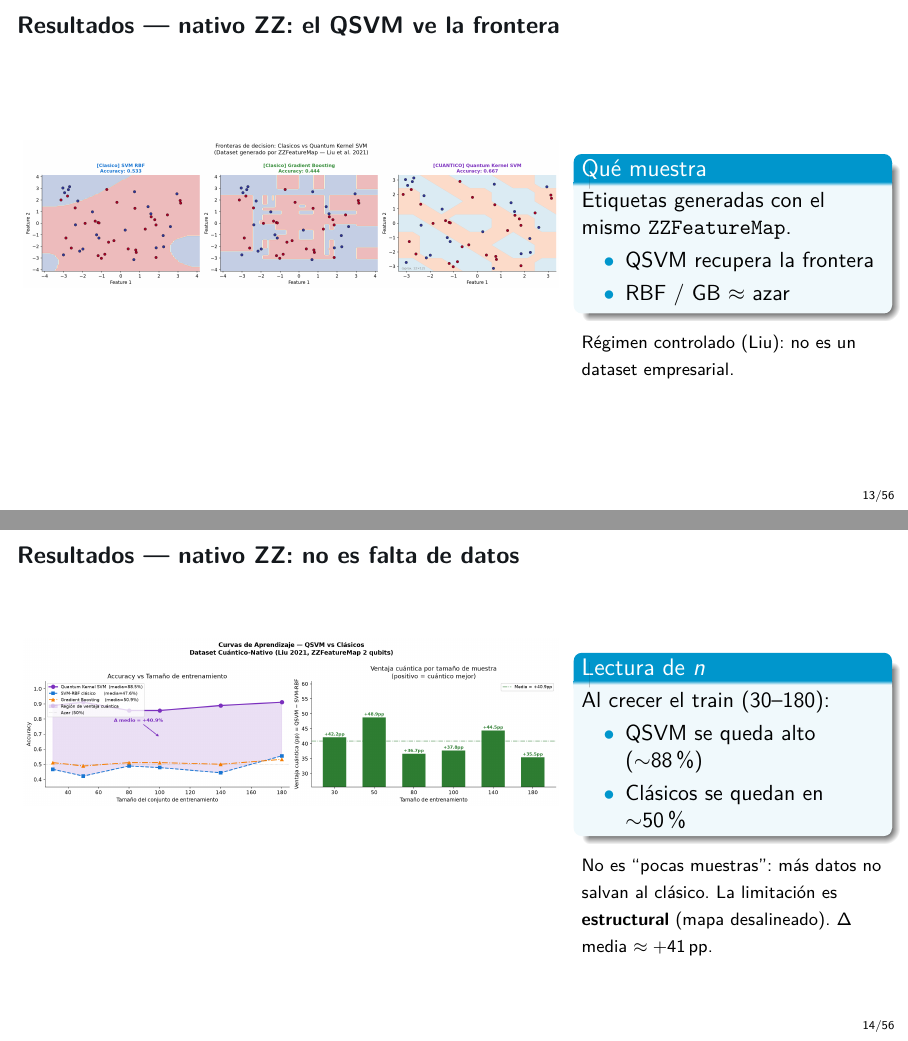
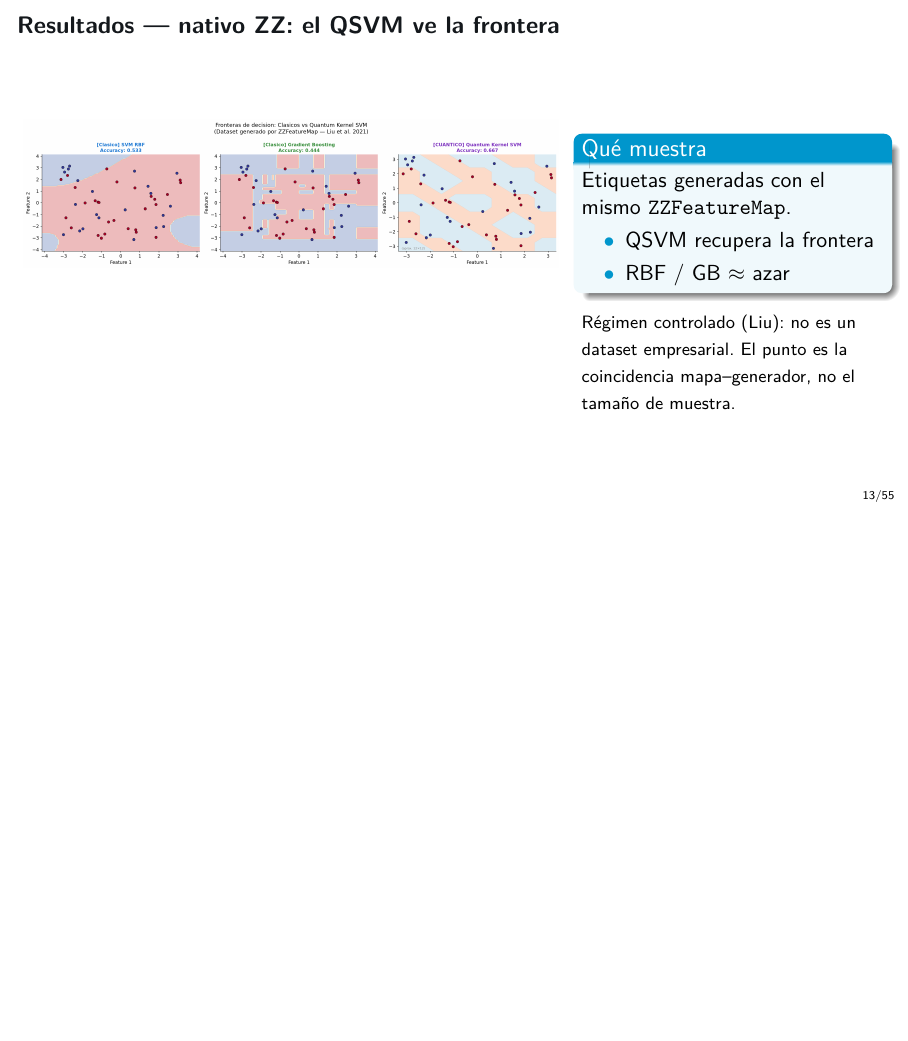
Before and after one commit to juandapradam12/OldUNIR-MasterQC-QuantumAdvantageInDataScienceOld, LaTeX slides (Documento/Defensa/defensa.tex): pages 13 and 14 of 56 before the commit and page 13 of 55 after it, the two joined at a grey line, the shorter picture padded with empty space. Compiled offline with pdfLaTeX.

Commit message:
Drop native-ZZ learning-curve slide; keep frontier only.
Training-set size is not the message for this result; keep the
controlled Liu boundary comparison without the n-scaling panel.

Co-authored-by: Juan David Prada Malagon  <pradamalagonjd@gmail.com>

```diff
--- a/Documento/Defensa/defensa.tex
+++ b/Documento/Defensa/defensa.tex
@@ -319,26 +319,7 @@ Etiquetas generadas con el mismo \texttt{ZZFeatureMap}.
   \item RBF / GB $\approx$ azar
 \end{itemize}
 \end{block}
-{\footnotesize Régimen controlado (Liu): no es un dataset empresarial.}
-\end{column}
-\end{columns}
-\end{frame}
-
-\begin{frame}{Resultados --- nativo ZZ: no es falta de datos}
-\begin{columns}[T]
-\begin{column}{0.62\textwidth}
-\centering
-\includegraphics[width=\linewidth,height=0.72\textheight,keepaspectratio]{06_learning_curves_quantum_advantage.png}
-\end{column}
-\begin{column}{0.35\textwidth}
-\begin{block}{Lectura de $n$}
-Al crecer el train ($30$--$180$):
-\begin{itemize}
-  \item QSVM se queda alto ($\sim$88\%)
-  \item Clásicos se quedan en $\sim$50\%
-\end{itemize}
-\end{block}
-{\footnotesize No es ``pocas muestras'': más datos no salvan al clásico. La limitación es \textbf{estructural} (mapa desalineado). $\Delta$ media $\approx{+}41$\,pp.}
+{\footnotesize Régimen controlado (Liu): no es un dataset empresarial. El punto es la coincidencia mapa--generador, no el tamaño de muestra.}
 \end{column}
 \end{columns}
 \end{frame}
```
Also changed, not shown: 1 other file.
